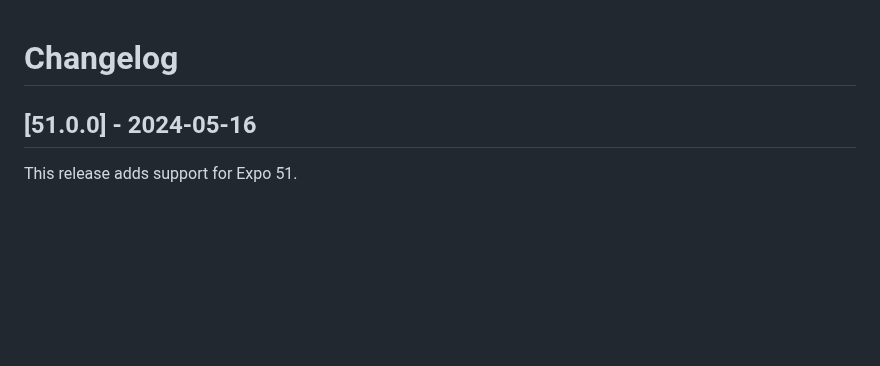
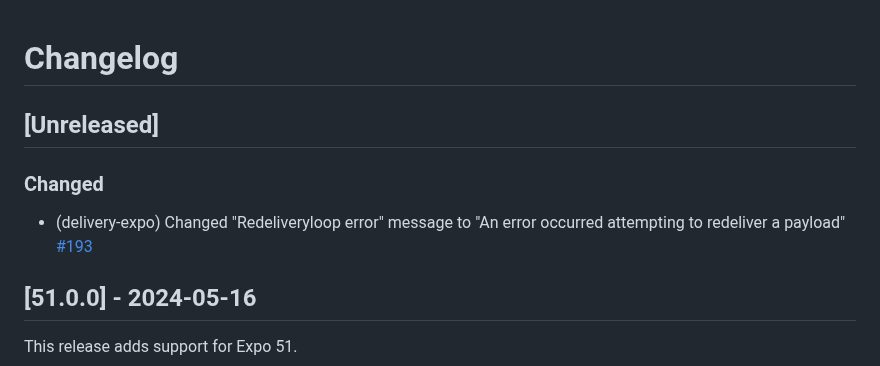
Before and after one commit to bugsnag/bugsnag-expo, a Markdown page: CHANGELOG.md, the part around the change. GitHub-like rendering; blank space fills up the shorter version.

Commit message:
update changelog

```diff
--- a/CHANGELOG.md
+++ b/CHANGELOG.md
@@ -1,4 +1,10 @@
 # Changelog
+
+## [Unreleased]
+
+### Changed
+
+- (delivery-expo) Changed "Redeliveryloop error" message to "An error occurred attempting to redeliver a payload" [#193](https://github.com/bugsnag/bugsnag-expo/pull/193)
 
 ## [51.0.0] - 2024-05-16
 
```
